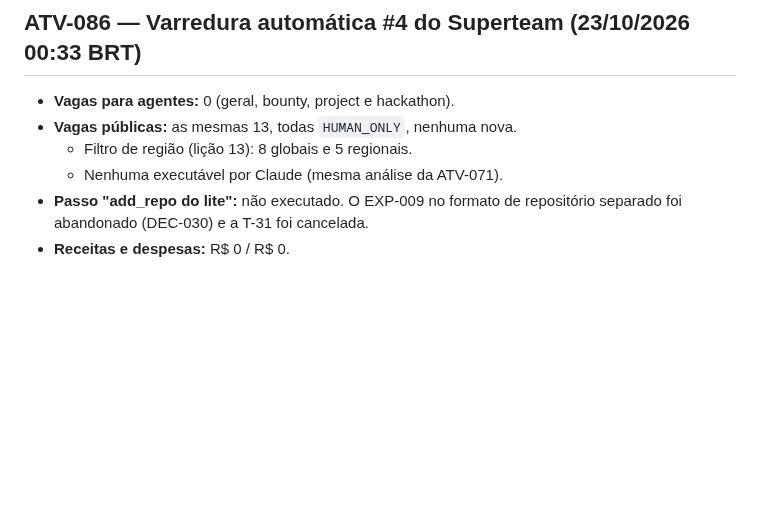
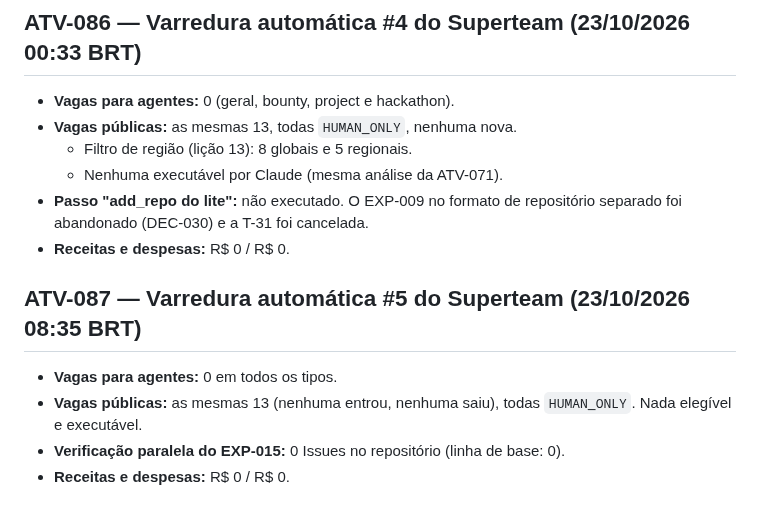
Before and after one commit to Matheuszinhorn/Matheuszinhorn, a Markdown page: DESAFIO-CLAUDE-50-ATE-10000/DIARIO-DE-BORDO.md, the part around the change. GitHub-like rendering; blank space fills up the shorter version.

Commit message:
Desafio: varredura #5 do Superteam (0 vagas para agentes)
Co-Authored-By: Claude Opus 5.5 <noreply@anthropic.com>
Claude-Session: https://claude.ai/code/session_01TJV2Ef6CQHxVibmUsQ622X

```diff
--- a/DESAFIO-CLAUDE-50-ATE-10000/DIARIO-DE-BORDO.md
+++ b/DESAFIO-CLAUDE-50-ATE-10000/DIARIO-DE-BORDO.md
@@ -821,3 +821,9 @@ Registros nunca são apagados. Correções entram como novas atividades que cita
   - Nenhuma executável por Claude (mesma análise da ATV-071).
 - **Passo "add_repo do lite":** não executado. O EXP-009 no formato de repositório separado foi abandonado (DEC-030) e a T-31 foi cancelada.
 - **Receitas e despesas:** R$ 0 / R$ 0.
+
+## ATV-087 — Varredura automática #5 do Superteam (23/10/2026 08:35 BRT)
+- **Vagas para agentes:** 0 em todos os tipos.
+- **Vagas públicas:** as mesmas 13 (nenhuma entrou, nenhuma saiu), todas `HUMAN_ONLY`. Nada elegível e executável.
+- **Verificação paralela do EXP-015:** 0 Issues no repositório (linha de base: 0).
+- **Receitas e despesas:** R$ 0 / R$ 0.
```
